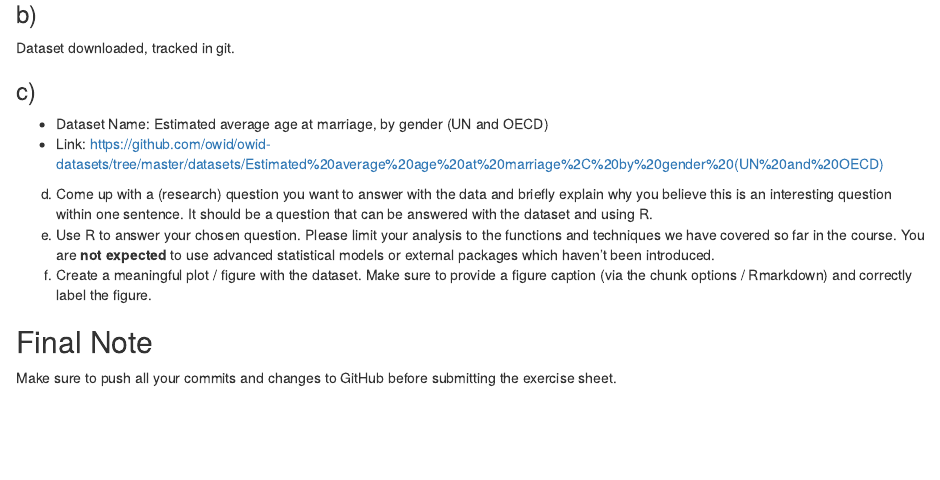
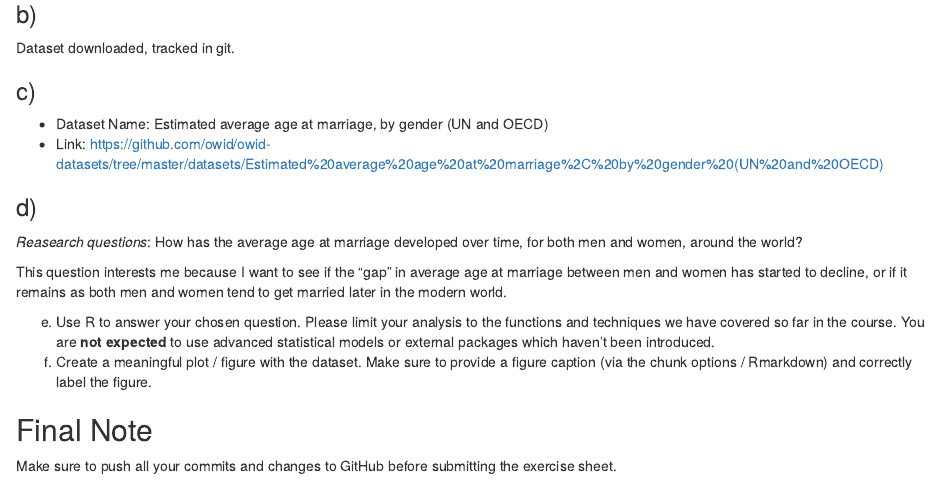
Before and after one commit to summer-murmuration/exeRcise-sheet-3, an R Markdown document (ExerciseSheet_3_Winternitz.Rmd): the page in a window 1100 px wide, from 4770 px down. Rendered offline with R 4.5, knitr and Pandoc, with nearby package versions; drawn as R Markdown's standard HTML page in place of the format the file asks for; some code elsewhere in the file could not run offline.

Commit message:
Subtask 4d) completed

```diff
--- a/ExerciseSheet_3_Winternitz.Rmd
+++ b/ExerciseSheet_3_Winternitz.Rmd
@@ -208,10 +208,11 @@ Dataset downloaded, tracked in git.
 -   Dataset Name: Estimated average age at marriage, by gender (UN and OECD)
 -   Link: <https://github.com/owid/owid-datasets/tree/master/datasets/Estimated%20average%20age%20at%20marriage%2C%20by%20gender%20(UN%20and%20OECD)>
 
-d)  Come up with a (research) question you want to answer with the data
-    and briefly explain why you believe this is an interesting question
-    within one sentence. It should be a question that can be answered
-    with the dataset and using R.
+### d)
+*Reasearch questions*: How has the average age at marriage developed over time, for both men and women, around the world?
+
+This question interests me because I want to see if the "gap" in average age at marriage between men and women has started to decline, or if it remains as both men and women tend to get married later in the modern world.
+
 e)  Use R to answer your chosen question. Please limit your analysis to
     the functions and techniques we have covered so far in the course.
     You are **not expected** to use advanced statistical models or
```
